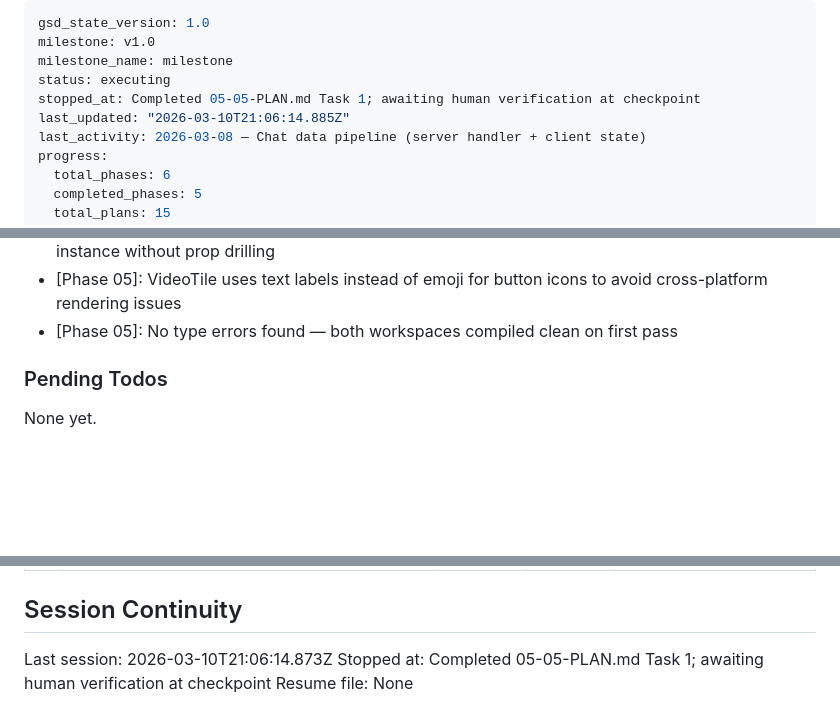
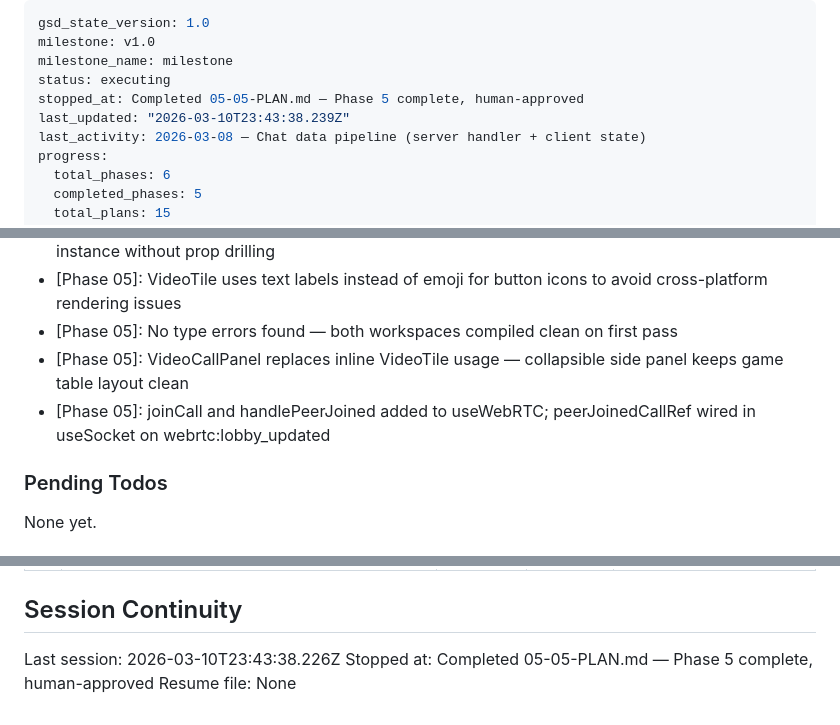
Before and after one commit to yamxavier-create/dominos_pr, a Markdown page: .planning/STATE.md, 3 parts joined by grey strips. Rendered like a GitHub page; blank space fills up the shorter version.

Commit message:
docs(05-05): phase 5 complete — WebRTC feature human-approved
- TypeScript compile: 0 errors in both workspaces
- Human confirmed: lobby toggles, VideoTile rendering, avatar fallback, controls
- VideoCallPanel collapsible side panel approved in browser
- Phase 5 all 5 plans complete

Co-Authored-By: Claude Sonnet 4.6 <noreply@anthropic.com>

```diff
--- a/.planning/STATE.md
+++ b/.planning/STATE.md
@@ -3,8 +3,8 @@ gsd_state_version: 1.0
 milestone: v1.0
 milestone_name: milestone
 status: executing
-stopped_at: Completed 05-05-PLAN.md Task 1; awaiting human verification at checkpoint
-last_updated: "2026-03-10T21:06:14.885Z"
+stopped_at: Completed 05-05-PLAN.md — Phase 5 complete, human-approved
+last_updated: "2026-03-10T23:43:38.239Z"
 last_activity: 2026-03-08 — Chat data pipeline (server handler + client state)
 progress:
   total_phases: 6
@@ -97,6 +97,8 @@ Recent decisions affecting current work:
 - [Phase 05]: signalHandlerRef module-level export routes webrtc:signal events to useWebRTC instance without prop drilling
 - [Phase 05]: VideoTile uses text labels instead of emoji for button icons to avoid cross-platform rendering issues
 - [Phase 05]: No type errors found — both workspaces compiled clean on first pass
+- [Phase 05]: VideoCallPanel replaces inline VideoTile usage — collapsible side panel keeps game table layout clean
+- [Phase 05]: joinCall and handlePeerJoined added to useWebRTC; peerJoinedCallRef wired in useSocket on webrtc:lobby_updated
 
 ### Pending Todos
 
@@ -115,6 +117,6 @@ None yet.
 
 ## Session Continuity
 
-Last session: 2026-03-10T21:06:14.873Z
-Stopped at: Completed 05-05-PLAN.md Task 1; awaiting human verification at checkpoint
+Last session: 2026-03-10T23:43:38.226Z
+Stopped at: Completed 05-05-PLAN.md — Phase 5 complete, human-approved
 Resume file: None
```
Also changed, not shown: 1 other file.
